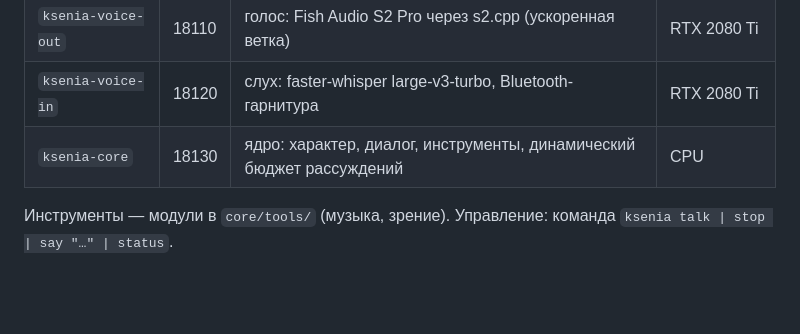
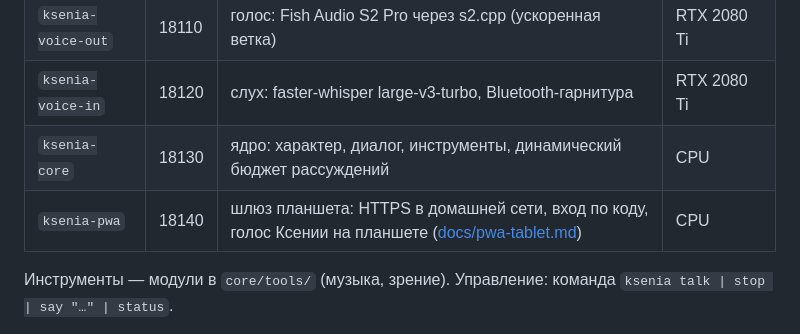
Before and after one commit to Alexperowo/assistant-ksenia, a Markdown page: README.md, the part around the change. Drawn GitHub-style; blank space fills up the shorter version.

```diff
--- a/README.md
+++ b/README.md
@@ -32,6 +32,7 @@
 | `ksenia-voice-out` | 18110 | голос: Fish Audio S2 Pro через s2.cpp (ускоренная ветка) | RTX 2080 Ti |
 | `ksenia-voice-in` | 18120 | слух: faster-whisper large-v3-turbo, Bluetooth-гарнитура | RTX 2080 Ti |
 | `ksenia-core` | 18130 | ядро: характер, диалог, инструменты, динамический бюджет рассуждений | CPU |
+| `ksenia-pwa` | 18140 | шлюз планшета: HTTPS в домашней сети, вход по коду, голос Ксении на планшете ([docs/pwa-tablet.md](docs/pwa-tablet.md)) | CPU |
 
 Инструменты — модули в `core/tools/` (музыка, зрение). Управление: команда `ksenia talk | stop | say "…" | status`.
 
```
Also changed, not shown: ROADMAP.md (+4 -3 lines), docs/REVIEW-2.md (added, +235 -0 lines).
